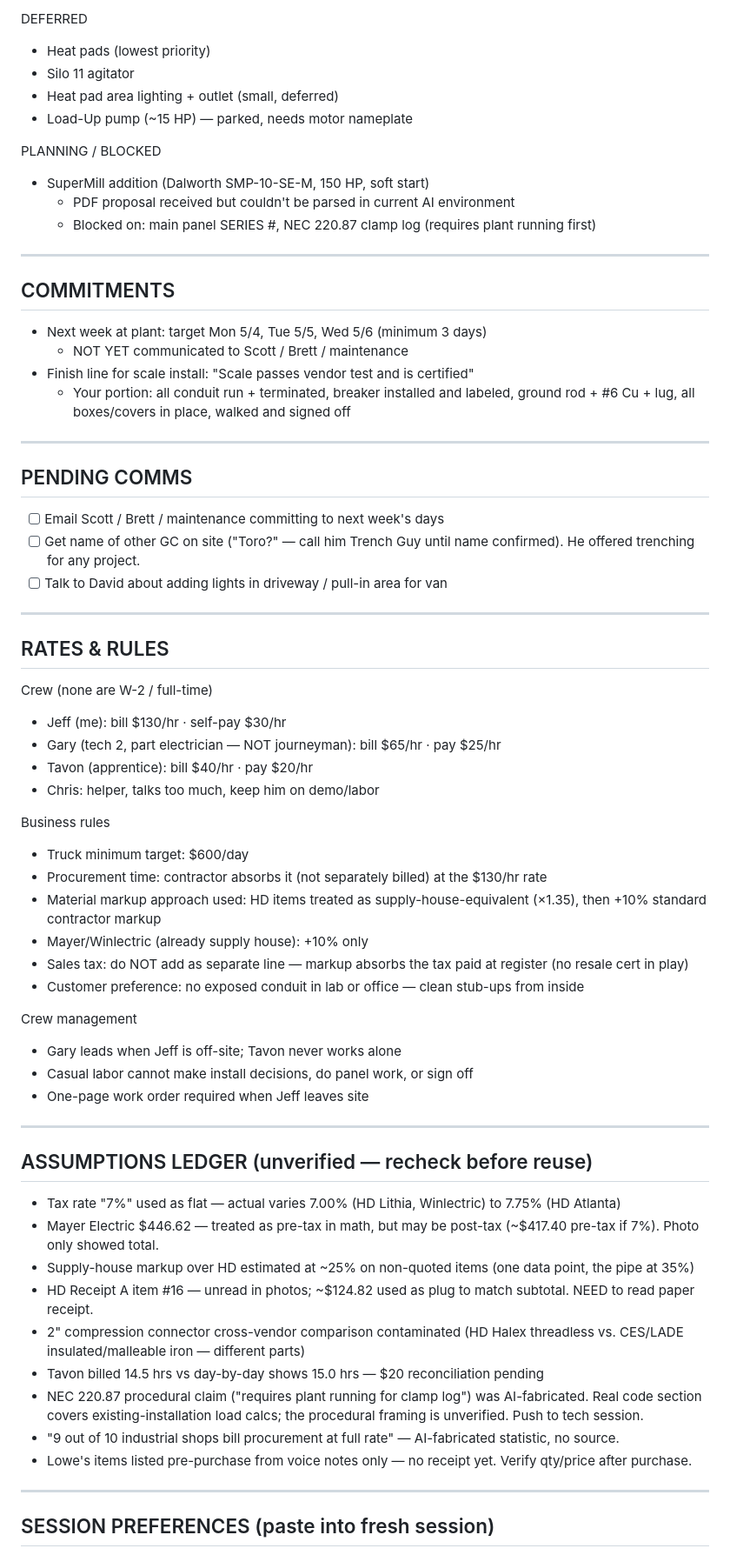
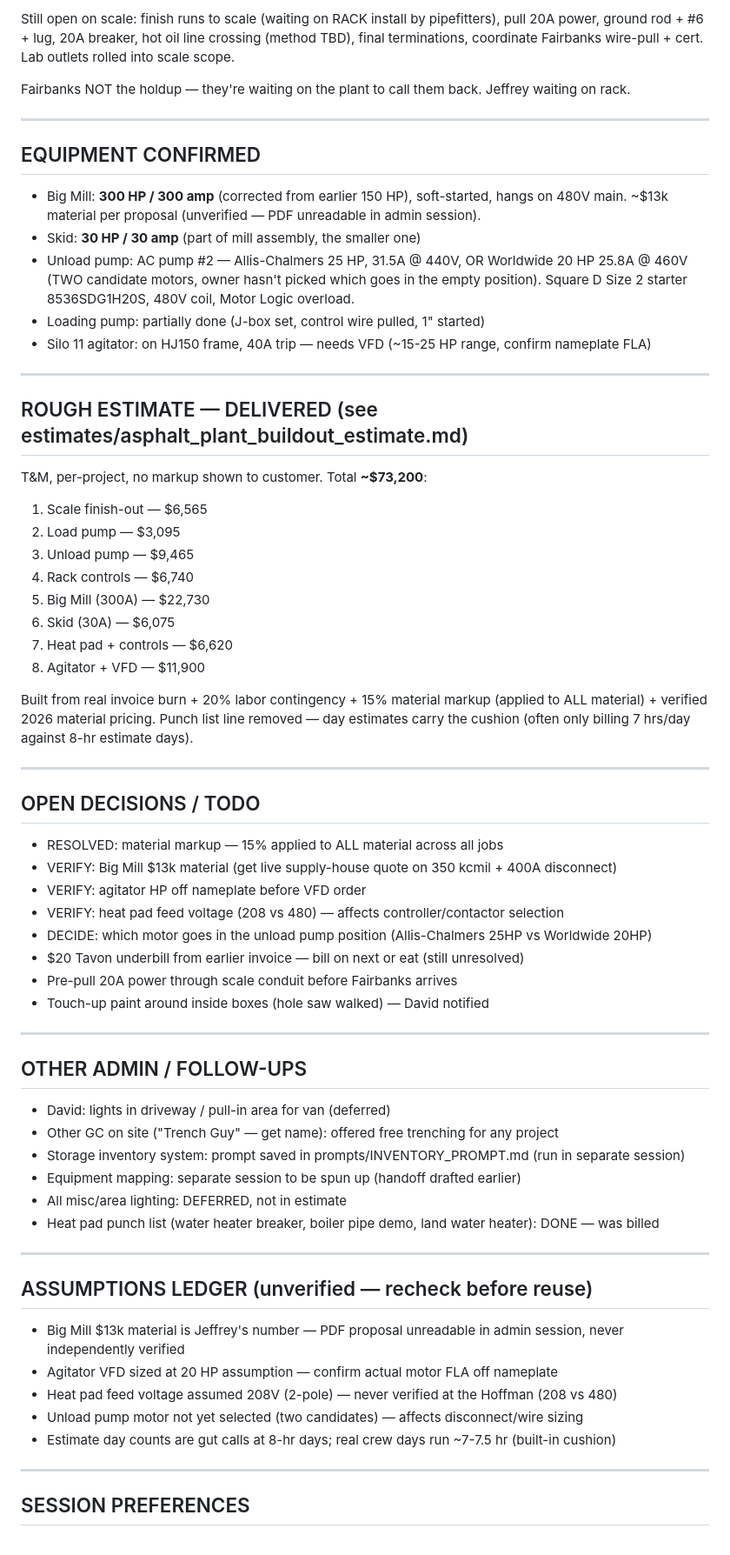
Before and after one commit to jknutson0000-png/buddy, a Markdown page: STATE.md, the part around one of its changes. Shown at 87% size. Rendered like a GitHub page.

```diff
--- a/STATE.md
+++ b/STATE.md
@@ -45,70 +76,72 @@ SEQUENCE RULE
 
-DEFERRED
-- Heat pads (lowest priority)
-- Silo 11 agitator
-- Heat pad area lighting + outlet (small, deferred)
-- Load-Up pump (~15 HP) — parked, needs motor nameplate
+Still open on scale: finish runs to scale (waiting on RACK install by pipefitters), pull 20A power, ground rod + #6 + lug, 20A breaker, hot oil line crossing (method TBD), final terminations, coordinate Fairbanks wire-pull + cert. Lab outlets rolled into scale scope.
 
-PLANNING / BLOCKED
-- SuperMill addition (Dalworth SMP-10-SE-M, 150 HP, soft start)
-  - PDF proposal received but couldn't be parsed in current AI environment
-  - Blocked on: main panel SERIES #, NEC 220.87 clamp log (requires plant running first)
+Fairbanks NOT the holdup — they're waiting on the plant to call them back. Jeffrey waiting on rack.
 
 ---
 
-## COMMITMENTS
+## EQUIPMENT CONFIRMED
 
-- Next week at plant: target Mon 5/4, Tue 5/5, Wed 5/6 (minimum 3 days)
-  - NOT YET communicated to Scott / Brett / maintenance
-- Finish line for scale install: "Scale passes vendor test and is certified"
-  - Your portion: all conduit run + terminated, breaker installed and labeled, ground rod + #6 Cu + lug, all boxes/covers in place, walked and signed off
+- Big Mill: **300 HP / 300 amp** (corrected from earlier 150 HP), soft-started, hangs on 480V main. ~$13k material per proposal (unverified — PDF unreadable in admin session).
+- Skid: **30 HP / 30 amp** (part of mill assembly, the smaller one)
+- Unload pump: AC pump #2 — Allis-Chalmers 25 HP, 31.5A @ 440V, OR Worldwide 20 HP 25.8A @ 460V (TWO candidate motors, owner hasn't picked which goes in the empty position). Square D Size 2 starter 8536SDG1H20S, 480V coil, Motor Logic overload.
+- Loading pump: partially done (J-box set, control wire pulled, 1" started)
+- Silo 11 agitator: on HJ150 frame, 40A trip — needs VFD (~15-25 HP range, confirm nameplate FLA)
 
 ---
 
-## PENDING COMMS
+## ROUGH ESTIMATE — DELIVERED (see estimates/asphalt_plant_buildout_estimate.md)
 
-- [ ] Email Scott / Brett / maintenance committing to next week's days
-- [ ] Get name of other GC on site ("Toro?" — call him Trench Guy until name confirmed). He offered trenching for any project.
-- [ ] Talk to David about adding lights in driveway / pull-in area for van
+T&M, per-project, no markup shown to customer. Total **~$73,200**:
+1. Scale finish-out — $6,565
+2. Load pump — $3,095
+3. Unload pump — $9,465
+4. Rack controls — $6,740
+5. Big Mill (300A) — $22,730
+6. Skid (30A) — $6,075
+7. Heat pad + controls — $6,620
+8. Agitator + VFD — $11,900
+
+Built from real invoice burn + 20% labor contingency + 15% material markup
+(applied to ALL material) + verified 2026 material pricing.
+Punch list line removed — day estimates carry the cushion (often only billing
+7 hrs/day against 8-hr estimate days).
 
 ---
 
-## RATES & RULES
+## OPEN DECISIONS / TODO
 
-Crew (none are W-2 / full-time)
-- Jeff (me): bill $130/hr · self-pay $30/hr
-- Gary (tech 2, part electrician — NOT journeyman): bill $65/hr · pay $25/hr
-- Tavon (apprentice): bill $40/hr · pay $20/hr
-- Chris: helper, talks too much, keep him on demo/labor
+- RESOLVED: material markup — 15% applied to ALL material across all jobs
+- VERIFY: Big Mill $13k material (get live supply-house quote on 350 kcmil + 400A disconnect)
+- VERIFY: agitator HP off nameplate before VFD order
+- VERIFY: heat pad feed voltage (208 vs 480) — affects controller/contactor selection
+- DECIDE: which motor goes in the unload pump position (Allis-Chalmers 25HP vs Worldwide 20HP)
+- $20 Tavon underbill from earlier invoice — bill on next or eat (still unresolved)
+- Pre-pull 20A power through scale conduit before Fairbanks arrives
+- Touch-up paint around inside boxes (hole saw walked) — David notified
 
-Business rules
-- Truck minimum target: $600/day
-- Procurement time: contractor absorbs it (not separately billed) at the $130/hr rate
-- Material markup approach used: HD items treated as supply-house-equivalent (×1.35), then +10% standard contractor markup
-- Mayer/Winlectric (already supply house): +10% only
-- Sales tax: do NOT add as separate line — markup absorbs the tax paid at register (no resale cert in play)
-- Customer preference: no exposed conduit in lab or office — clean stub-ups from inside
+---
 
-Crew management
-- Gary leads when Jeff is off-site; Tavon never works alone
-- Casual labor cannot make install decisions, do panel work, or sign off
-- One-page work order required when Jeff leaves site
+## OTHER ADMIN / FOLLOW-UPS
+
+- David: lights in driveway / pull-in area for van (deferred)
+- Other GC on site ("Trench Guy" — get name): offered free trenching for any project
+- Storage inventory system: prompt saved in prompts/INVENTORY_PROMPT.md (run in separate session)
+- Equipment mapping: separate session to be spun up (handoff drafted earlier)
+- All misc/area lighting: DEFERRED, not in estimate
+- Heat pad punch list (water heater breaker, boiler pipe demo, land water heater): DONE — was billed
 
 ---
 
 ## ASSUMPTIONS LEDGER (unverified — recheck before reuse)
 
-- Tax rate "7%" used as flat — actual varies 7.00% (HD Lithia, Winlectric) to 7.75% (HD Atlanta)
-- Mayer Electric $446.62 — treated as pre-tax in math, but may be post-tax (~$417.40 pre-tax if 7%). Photo only showed total.
-- Supply-house markup over HD estimated at ~25% on non-quoted items (one data point, the pipe at 35%)
-- HD Receipt A item #16 — unread in photos; ~$124.82 used as plug to match subtotal. NEED to read paper receipt.
-- 2" compression connector cross-vendor comparison contaminated (HD Halex threadless vs. CES/LADE insulated/malleable iron — different parts)
-- Tavon billed 14.5 hrs vs day-by-day shows 15.0 hrs — $20 reconciliation pending
-- NEC 220.87 procedural claim ("requires plant running for clamp log") was AI-fabricated. Real code section covers existing-installation load calcs; the procedural framing is unverified. Push to tech session.
-- "9 out of 10 industrial shops bill procurement at full rate" — AI-fabricated statistic, no source.
-- Lowe's items listed pre-purchase from voice notes only — no receipt yet. Verify qty/price after purchase.
+- Big Mill $13k material is Jeffrey's number — PDF proposal unreadable in admin session, never independently verified
+- Agitator VFD sized at 20 HP assumption — confirm actual motor FLA off nameplate
+- Heat pad feed voltage assumed 208V (2-pole) — never verified at the Hoffman (208 vs 480)
+- Unload pump motor not yet selected (two candidates) — affects disconnect/wire sizing
+- Estimate day counts are gut calls at 8-hr days; real crew days run ~7-7.5 hr (built-in cushion)
 
 ---
 
-## SESSION PREFERENCES (paste into fresh session)
+## SESSION PREFERENCES
 
```
Also changed, not shown: other parts of STATE.md (+67 -42 lines), estimates/asphalt_plant_buildout_estimate.md (added, +54 -0 lines).
